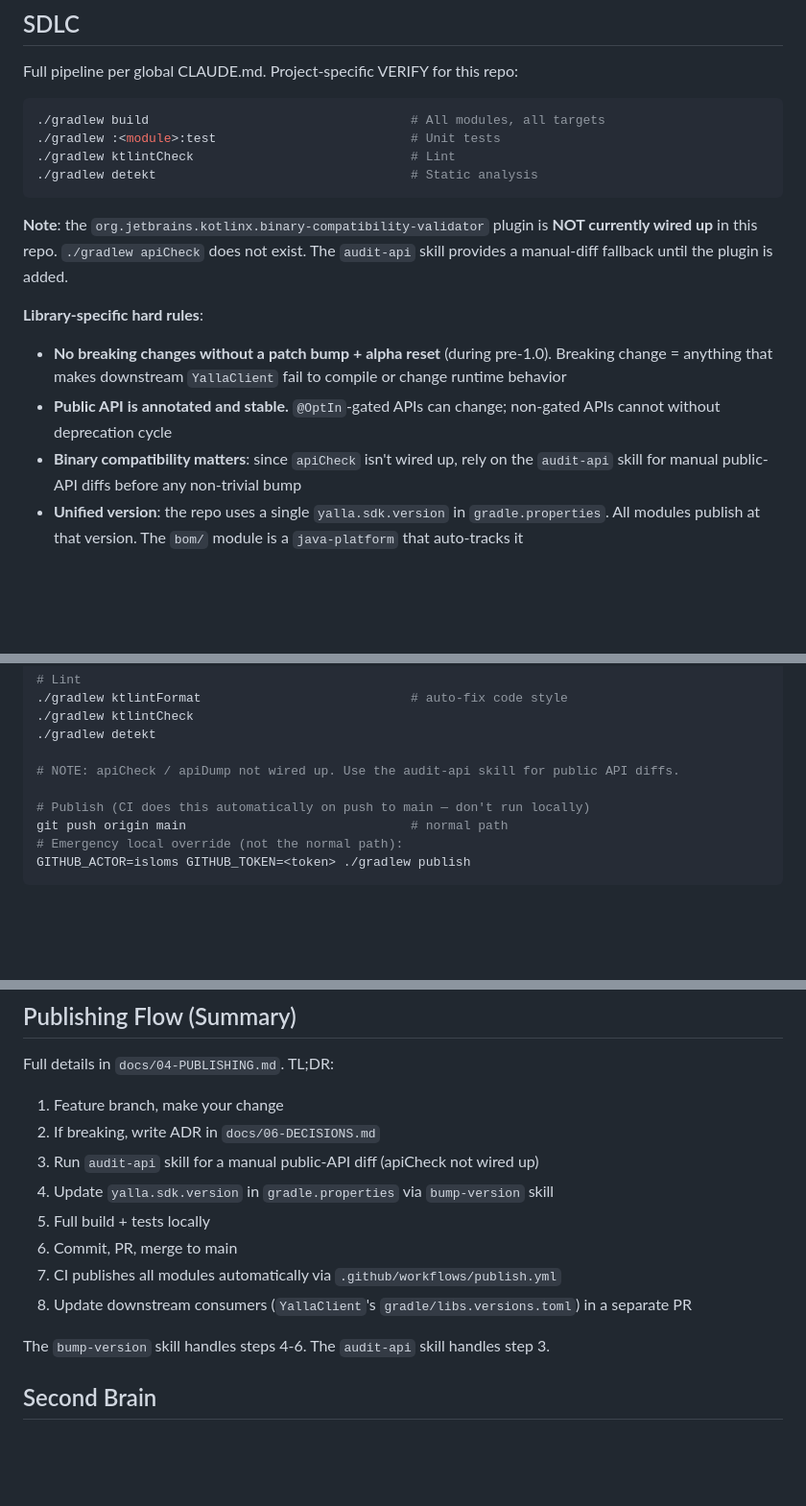
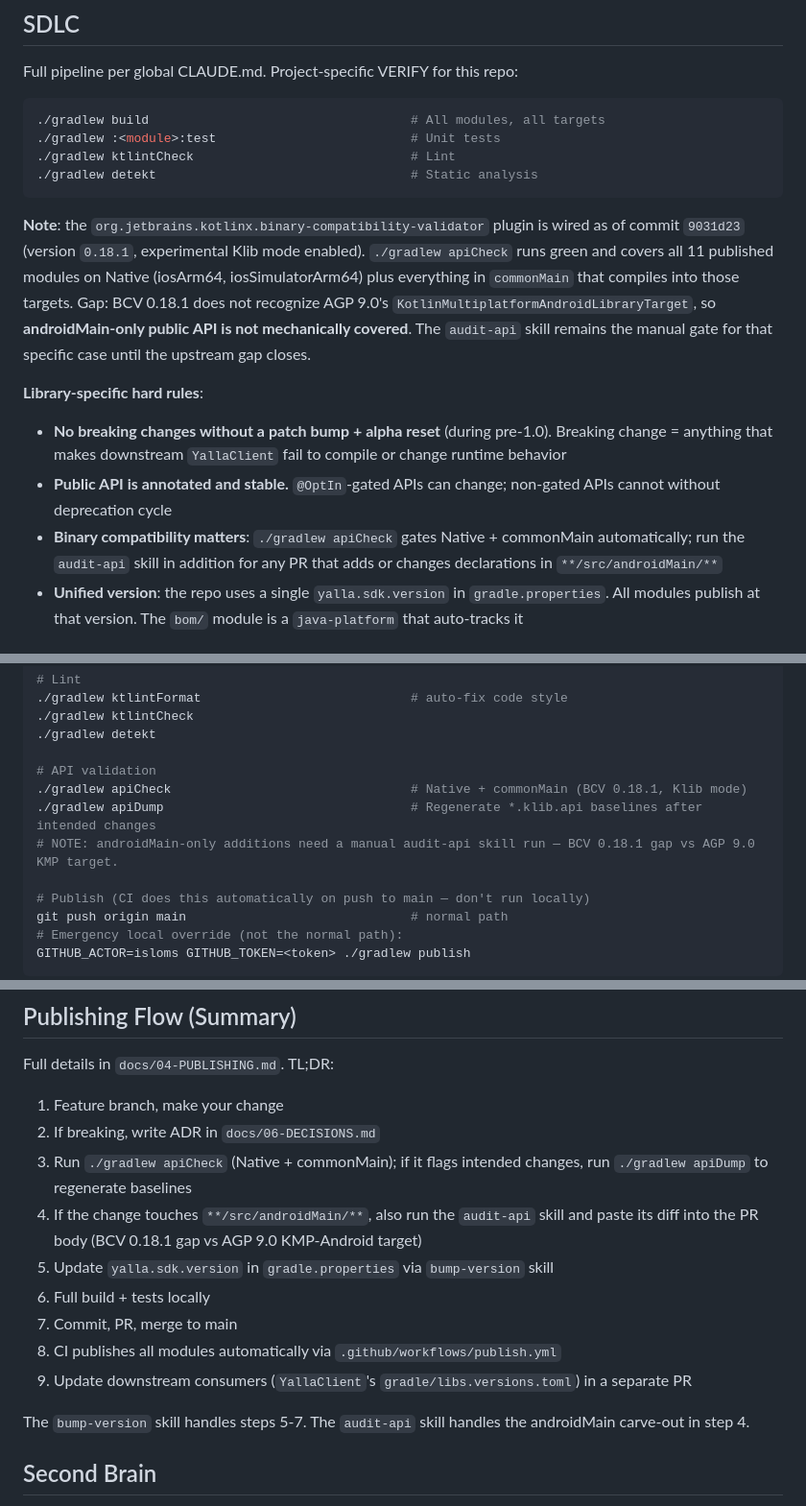
Before and after one commit to RoyalTaxi/yalla-sdk, a Markdown page: .claude/CLAUDE.md, 3 parts joined by grey strips. Shown at 96% size. GitHub-like rendering; blank space fills up the shorter version.

Commit message:
docs(phase1): record apiCheck AGP-9.0 coverage gap + update .claude docs
Task 3 wired binary-compatibility-validator but 0.18.1 does not
recognize AGP 9.0's KotlinMultiplatformAndroidLibraryTarget, so
Klib dumps are the only apiCheck coverage today (Native + commonMain).
audit-api skill remains the manual gate for androidMain-only public
API. This commit records the coverage role change in Investigation B
of the Phase 1 notes and updates the stale 'apiCheck not wired'
claims in .claude/rules/publishing.md + .claude/CLAUDE.md.

````diff
--- a/.claude/CLAUDE.md
+++ b/.claude/CLAUDE.md
@@ -34,12 +34,12 @@ Full pipeline per global CLAUDE.md. Project-specific VERIFY for this repo:
 ./gradlew detekt                                  # Static analysis
 ```
 
-**Note**: the `org.jetbrains.kotlinx.binary-compatibility-validator` plugin is **NOT currently wired up** in this repo. `./gradlew apiCheck` does not exist. The `audit-api` skill provides a manual-diff fallback until the plugin is added.
+**Note**: the `org.jetbrains.kotlinx.binary-compatibility-validator` plugin is wired as of commit `9031d23` (version `0.18.1`, experimental Klib mode enabled). `./gradlew apiCheck` runs green and covers all 11 published modules on Native (iosArm64, iosSimulatorArm64) plus everything in `commonMain` that compiles into those targets. Gap: BCV 0.18.1 does not recognize AGP 9.0's `KotlinMultiplatformAndroidLibraryTarget`, so **androidMain-only public API is not mechanically covered**. The `audit-api` skill remains the manual gate for that specific case until the upstream gap closes.
 
 **Library-specific hard rules**:
 - **No breaking changes without a patch bump + alpha reset** (during pre-1.0). Breaking change = anything that makes downstream `YallaClient` fail to compile or change runtime behavior
 - **Public API is annotated and stable.** `@OptIn`-gated APIs can change; non-gated APIs cannot without deprecation cycle
-- **Binary compatibility matters**: since `apiCheck` isn't wired up, rely on the `audit-api` skill for manual public-API diffs before any non-trivial bump
+- **Binary compatibility matters**: `./gradlew apiCheck` gates Native + commonMain automatically; run the `audit-api` skill in addition for any PR that adds or changes declarations in `**/src/androidMain/**`
 - **Unified version**: the repo uses a single `yalla.sdk.version` in `gradle.properties`. All modules publish at that version. The `bom/` module is a `java-platform` that auto-tracks it
 
 ## Modules
@@ -88,7 +88,10 @@ Group ID for all published artifacts: `uz.yalla.sdk`. See `docs/01-ARCHITECTURE.
 ./gradlew ktlintCheck
 ./gradlew detekt
 
-# NOTE: apiCheck / apiDump not wired up. Use the audit-api skill for public API diffs.
+# API validation
+./gradlew apiCheck                                # Native + commonMain (BCV 0.18.1, Klib mode)
+./gradlew apiDump                                 # Regenerate *.klib.api baselines after intended changes
+# NOTE: androidMain-only additions need a manual audit-api skill run — BCV 0.18.1 gap vs AGP 9.0 KMP target.
 
 # Publish (CI does this automatically on push to main — don't run locally)
 git push origin main                              # normal path
@@ -135,14 +138,15 @@ Full details in `docs/04-PUBLISHING.md`. TL;DR:
 
 1. Feature branch, make your change
 2. If breaking, write ADR in `docs/06-DECISIONS.md`
-3. Run `audit-api` skill for a manual public-API diff (apiCheck not wired up)
-4. Update `yalla.sdk.version` in `gradle.properties` via `bump-version` skill
-5. Full build + tests locally
-6. Commit, PR, merge to main
-7. CI publishes all modules automatically via `.github/workflows/publish.yml`
-8. Update downstream consumers (`YallaClient`'s `gradle/libs.versions.toml`) in a separate PR
+3. Run `./gradlew apiCheck` (Native + commonMain); if it flags intended changes, run `./gradlew apiDump` to regenerate baselines
+4. If the change touches `**/src/androidMain/**`, also run the `audit-api` skill and paste its diff into the PR body (BCV 0.18.1 gap vs AGP 9.0 KMP-Android target)
+5. Update `yalla.sdk.version` in `gradle.properties` via `bump-version` skill
+6. Full build + tests locally
+7. Commit, PR, merge to main
+8. CI publishes all modules automatically via `.github/workflows/publish.yml`
+9. Update downstream consumers (`YallaClient`'s `gradle/libs.versions.toml`) in a separate PR
 
-The `bump-version` skill handles steps 4-6. The `audit-api` skill handles step 3.
+The `bump-version` skill handles steps 5-7. The `audit-api` skill handles the androidMain carve-out in step 4.
 
 ## Second Brain
 
````
Also changed, not shown: other parts of .claude/CLAUDE.md (+1 -1 lines), .claude/rules/publishing.md (+6 -1 lines), 1 other file.
